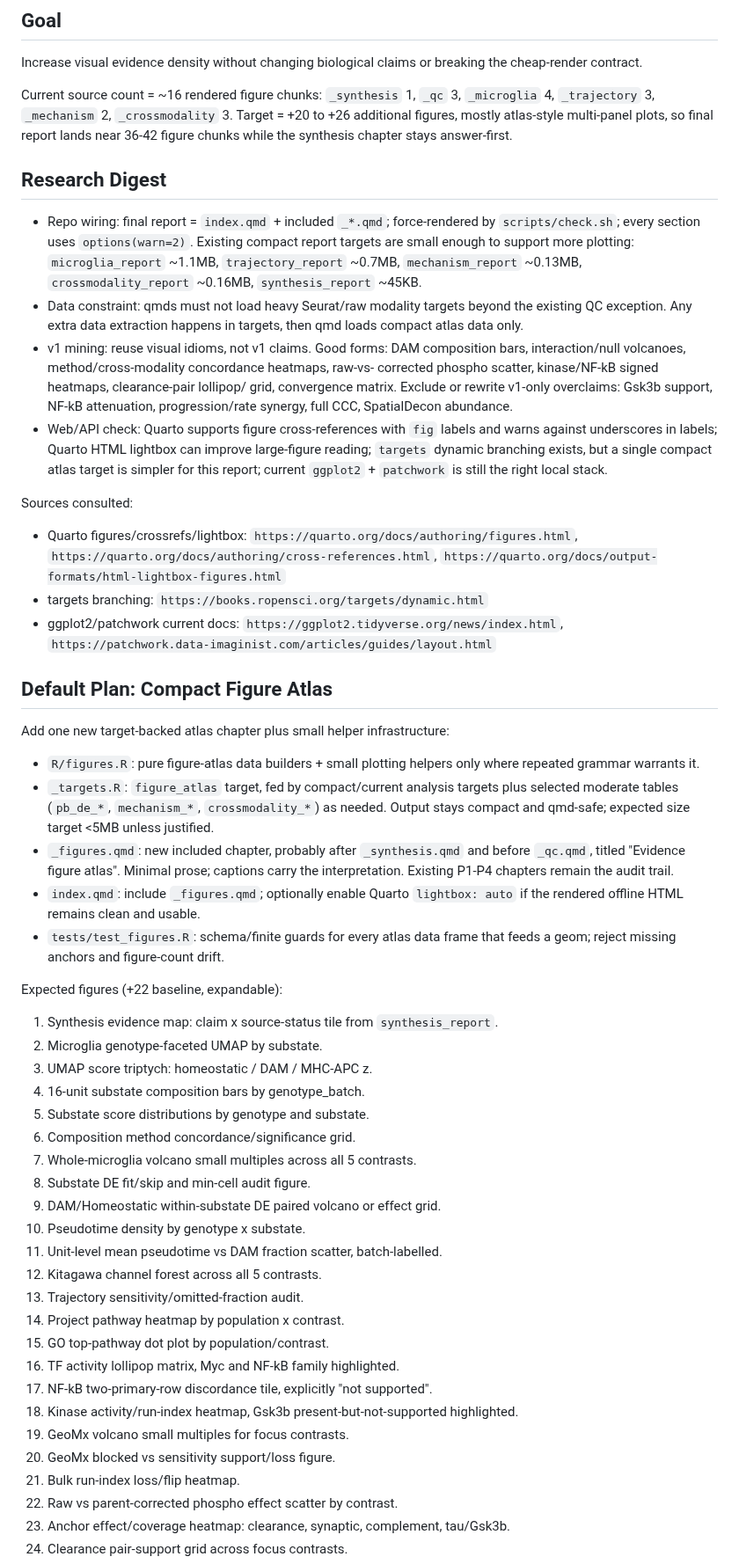
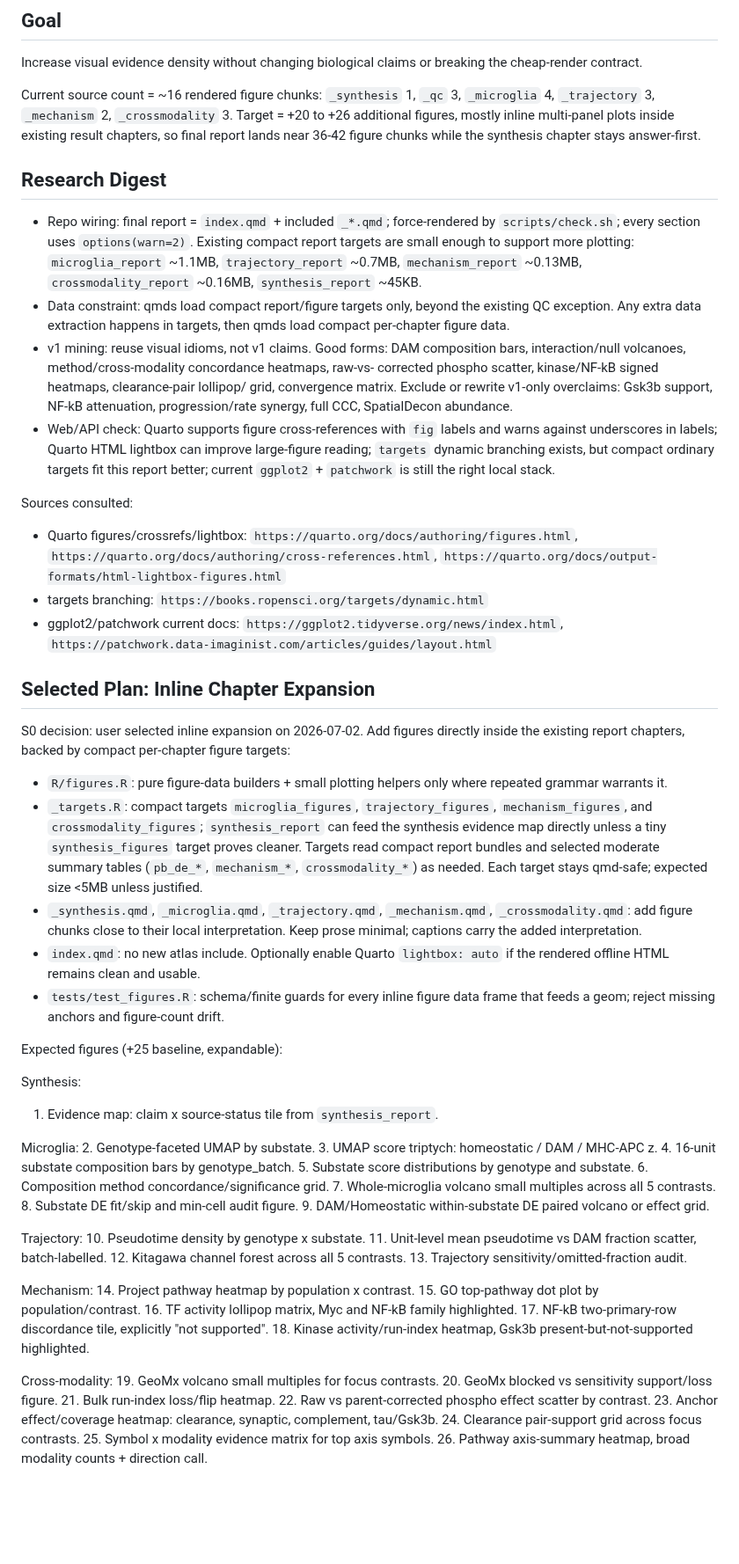
Before and after one commit to eturkes/tau-mutant-integration-ng, a Markdown page: .agent/figure_expansion_plan.md, the part around one of its changes. Shown at 88% size. GitHub-like rendering; blank space fills up the shorter version.

```diff
--- a/.agent/figure_expansion_plan.md
+++ b/.agent/figure_expansion_plan.md
@@ -8,9 +8,9 @@ Increase visual evidence density without changing biological claims or breaking
 
 Current source count = ~16 rendered figure chunks:
 `_synthesis` 1, `_qc` 3, `_microglia` 4, `_trajectory` 3, `_mechanism` 2,
-`_crossmodality` 3. Target = +20 to +26 additional figures, mostly atlas-style
-multi-panel plots, so final report lands near 36-42 figure chunks while the synthesis
-chapter stays answer-first.
+`_crossmodality` 3. Target = +20 to +26 additional figures, mostly inline
+multi-panel plots inside existing result chapters, so final report lands near 36-42
+figure chunks while the synthesis chapter stays answer-first.
 
 ## Research Digest
 
@@ -19,9 +19,9 @@ chapter stays answer-first.
   targets are small enough to support more plotting: `microglia_report` ~1.1MB,
   `trajectory_report` ~0.7MB, `mechanism_report` ~0.13MB, `crossmodality_report`
   ~0.16MB, `synthesis_report` ~45KB.
-- Data constraint: qmds must not load heavy Seurat/raw modality targets beyond the
-  existing QC exception. Any extra data extraction happens in targets, then qmd loads
-  compact atlas data only.
+- Data constraint: qmds load compact report/figure targets only, beyond the existing
+  QC exception. Any extra data extraction happens in targets, then qmds load compact
+  per-chapter figure data.
 - v1 mining: reuse visual idioms, not v1 claims. Good forms: DAM composition bars,
   interaction/null volcanoes, method/cross-modality concordance heatmaps, raw-vs-
   corrected phospho scatter, kinase/NF-kB signed heatmaps, clearance-pair lollipop/
@@ -29,8 +29,8 @@ chapter stays answer-first.
   NF-kB attenuation, progression/rate synergy, full CCC, SpatialDecon abundance.
 - Web/API check: Quarto supports figure cross-references with `fig` labels and warns
   against underscores in labels; Quarto HTML lightbox can improve large-figure reading;
-  `targets` dynamic branching exists, but a single compact atlas target is simpler for
-  this report; current `ggplot2` + `patchwork` is still the right local stack.
+  `targets` dynamic branching exists, but compact ordinary targets fit this report
+  better; current `ggplot2` + `patchwork` is still the right local stack.
 
 Sources consulted:
 - Quarto figures/crossrefs/lightbox:
@@ -43,27 +43,34 @@ Sources consulted:
   `https://ggplot2.tidyverse.org/news/index.html`,
   `https://patchwork.data-imaginist.com/articles/guides/layout.html`
 
-## Default Plan: Compact Figure Atlas
+## Selected Plan: Inline Chapter Expansion
 
-Add one new target-backed atlas chapter plus small helper infrastructure:
+S0 decision: user selected inline expansion on 2026-07-02. Add figures directly
+inside the existing report chapters, backed by compact per-chapter figure targets:
 
-- `R/figures.R`: pure figure-atlas data builders + small plotting helpers only where
+- `R/figures.R`: pure figure-data builders + small plotting helpers only where
   repeated grammar warrants it.
-- `_targets.R`: `figure_atlas` target, fed by compact/current analysis targets plus
-  selected moderate tables (`pb_de_*`, `mechanism_*`, `crossmodality_*`) as needed.
-  Output stays compact and qmd-safe; expected size target <5MB unless justified.
-- `_figures.qmd`: new included chapter, probably after `_synthesis.qmd` and before
-  `_qc.qmd`, titled "Evidence figure atlas". Minimal prose; captions carry the
-  interpretation. Existing P1-P4 chapters remain the audit trail.
-- `index.qmd`: include `_figures.qmd`; optionally enable Quarto `lightbox: auto` if
+- `_targets.R`: compact targets `microglia_figures`, `trajectory_figures`,
+  `mechanism_figures`, and `crossmodality_figures`; `synthesis_report` can feed the
+  synthesis evidence map directly unless a tiny `synthesis_figures` target proves
+  cleaner. Targets read compact report bundles and selected moderate summary tables
+  (`pb_de_*`, `mechanism_*`, `crossmodality_*`) as needed. Each target stays qmd-safe;
+  expected size <5MB unless justified.
+- `_synthesis.qmd`, `_microglia.qmd`, `_trajectory.qmd`, `_mechanism.qmd`,
+  `_crossmodality.qmd`: add figure chunks close to their local interpretation.
+  Keep prose minimal; captions carry the added interpretation.
+- `index.qmd`: no new atlas include. Optionally enable Quarto `lightbox: auto` if
   the rendered offline HTML remains clean and usable.
-- `tests/test_figures.R`: schema/finite guards for every atlas data frame that feeds
-  a geom; reject missing anchors and figure-count drift.
+- `tests/test_figures.R`: schema/finite guards for every inline figure data frame
+  that feeds a geom; reject missing anchors and figure-count drift.
 
-Expected figures (+22 baseline, expandable):
+Expected figures (+25 baseline, expandable):
 
-1. Synthesis evidence map: claim x source-status tile from `synthesis_report`.
-2. Microglia genotype-faceted UMAP by substate.
+Synthesis:
+1. Evidence map: claim x source-status tile from `synthesis_report`.
+
+Microglia:
+2. Genotype-faceted UMAP by substate.
 3. UMAP score triptych: homeostatic / DAM / MHC-APC z.
 4. 16-unit substate composition bars by genotype_batch.
 5. Substate score distributions by genotype and substate.
@@ -71,15 +78,21 @@ Expected figures (+22 baseline, expandable):
 7. Whole-microglia volcano small multiples across all 5 contrasts.
 8. Substate DE fit/skip and min-cell audit figure.
 9. DAM/Homeostatic within-substate DE paired volcano or effect grid.
+
+Trajectory:
 10. Pseudotime density by genotype x substate.
 11. Unit-level mean pseudotime vs DAM fraction scatter, batch-labelled.
 12. Kitagawa channel forest across all 5 contrasts.
 13. Trajectory sensitivity/omitted-fraction audit.
+
+Mechanism:
 14. Project pathway heatmap by population x contrast.
 15. GO top-pathway dot plot by population/contrast.
 16. TF activity lollipop matrix, Myc and NF-kB family highlighted.
 17. NF-kB two-primary-row discordance tile, explicitly "not supported".
 18. Kinase activity/run-index heatmap, Gsk3b present-but-not-supported highlighted.
+
+Cross-modality:
 19. GeoMx volcano small multiples for focus contrasts.
 20. GeoMx blocked vs sensitivity support/loss figure.
 21. Bulk run-index loss/flip heatmap.
```
Also changed, not shown: other parts of .agent/figure_expansion_plan.md (+42 -36 lines), .agent/roadmap.md (+7 -3 lines).
